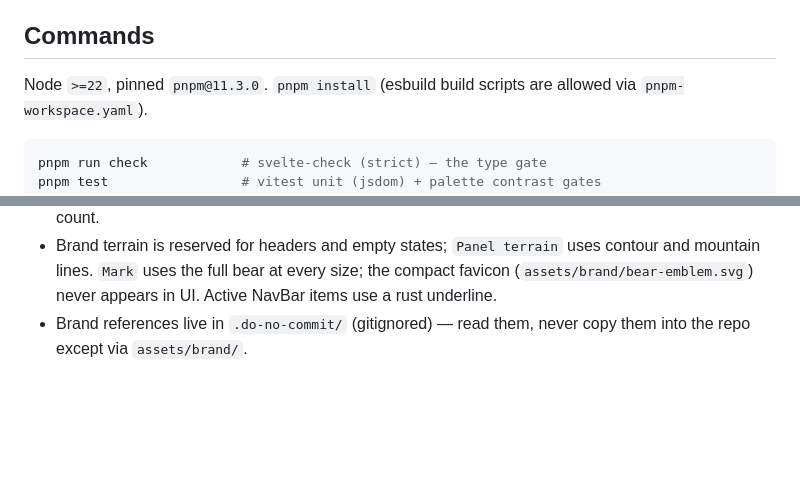
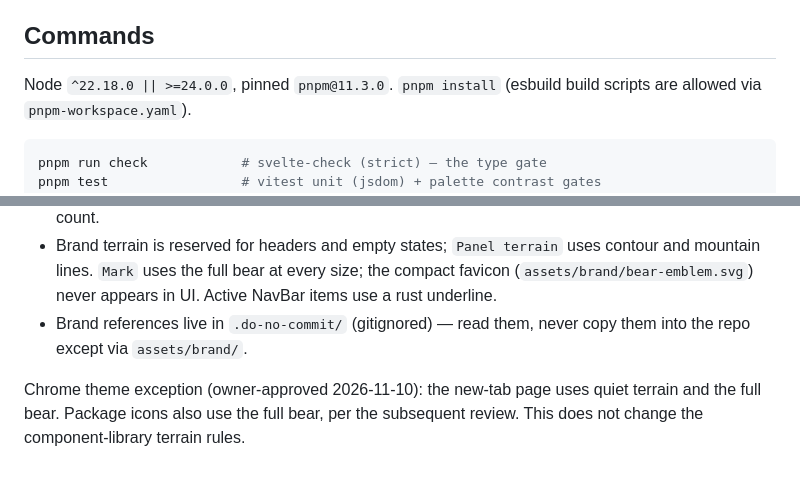
Before and after one commit to Raudbjorn/IRONMAW, a Markdown page: CLAUDE.md, 2 parts joined by grey strips. Drawn GitHub-style; blank space fills up the shorter version.

````diff
--- a/CLAUDE.md
+++ b/CLAUDE.md
@@ -14,7 +14,7 @@ short uppercase labels only.
 
 ## Commands
 
-Node `>=22`, pinned `pnpm@11.3.0`. `pnpm install` (esbuild build scripts are
+Node `^22.18.0 || >=24.0.0`, pinned `pnpm@11.3.0`. `pnpm install` (esbuild build scripts are
 allowed via `pnpm-workspace.yaml`).
 
 ```bash
@@ -67,3 +67,7 @@ list), `index.d.ts` (Props), and the owned preview. Camelcase aliases in
 - Copy: sentence case, plain verbs, name what the user controls. Never "Verified", never a fabricated count.
 - Brand terrain is reserved for headers and empty states; `Panel terrain` uses contour and mountain lines. `Mark` uses the full bear at every size; the compact favicon (`assets/brand/bear-emblem.svg`) never appears in UI. Active NavBar items use a rust underline.
 - Brand references live in `.do-no-commit/` (gitignored) — read them, never copy them into the repo except via `assets/brand/`.
+
+Chrome theme exception (owner-approved 2026-11-10): the new-tab page uses quiet
+terrain and the full bear. Package icons also use the full bear, per the
+subsequent review. This does not change the component-library terrain rules.
````
Also changed, not shown: README.md (+1 -1 lines), chrome-theme/README.md (+24 -11 lines), chrome-theme/images/icon-128.png, chrome-theme/images/icon-16.png, chrome-theme/images/icon-48.png, 13 other files.
